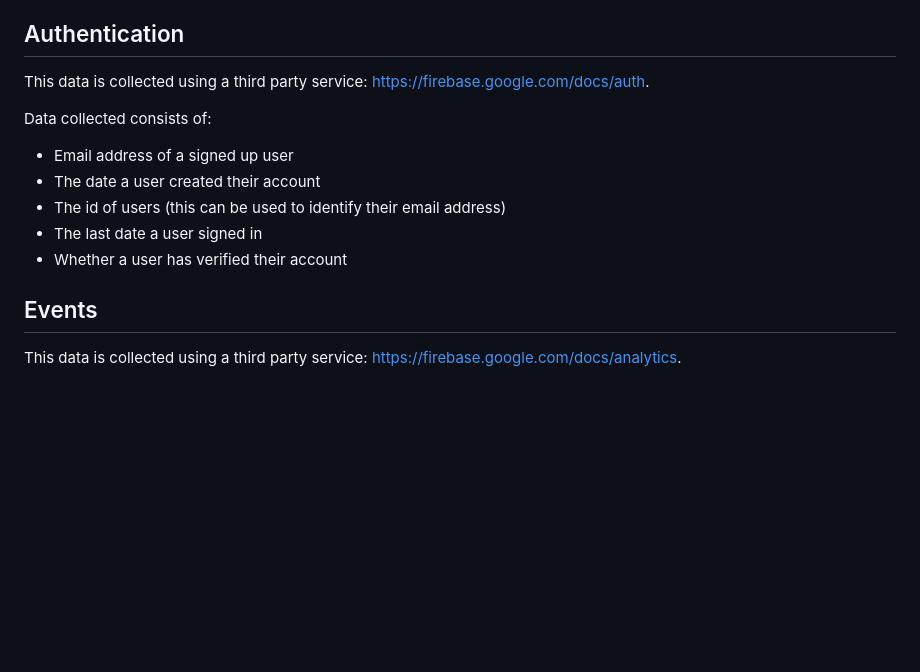
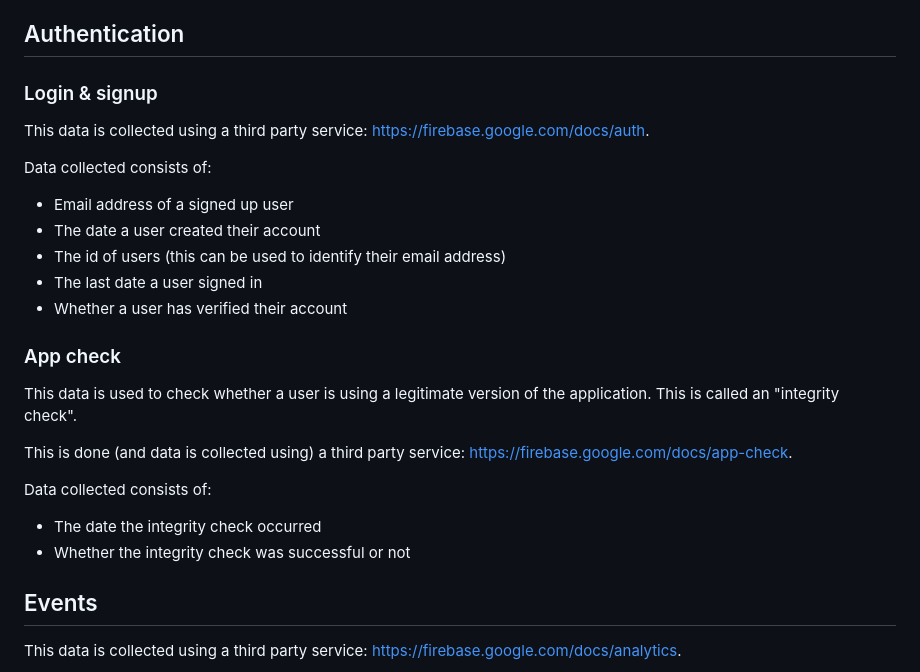
Before and after one commit to MarcoBonato2007/QuoteLike, a Markdown page: PRIVACY_POLICY.md, the part around one of its changes. GitHub-like rendering; blank space fills up the shorter version.

```diff
--- a/PRIVACY_POLICY.md
+++ b/PRIVACY_POLICY.md
@@ -28,6 +29,7 @@ This data contains:
   - Their user id
 
 ## Authentication
+### Login & signup
 This data is collected using a third party service: https://firebase.google.com/docs/auth.
 
 Data collected consists of:
@@ -36,6 +38,15 @@ Data collected consists of:
 - The id of users (this can be used to identify their email address)
 - The last date a user signed in
 - Whether a user has verified their account
+
+### App check
+This data is used to check whether a user is using a legitimate version of the application. This is called an "integrity check".
+
+This is done (and data is collected using) a third party service: https://firebase.google.com/docs/app-check.
+
+Data collected consists of:
+- The date the integrity check occurred
+- Whether the integrity check was successful or not
 
 ## Events
 This data is collected using a third party service: https://firebase.google.com/docs/analytics.
```
Also changed, not shown: other parts of PRIVACY_POLICY.md (+5 -4 lines).
